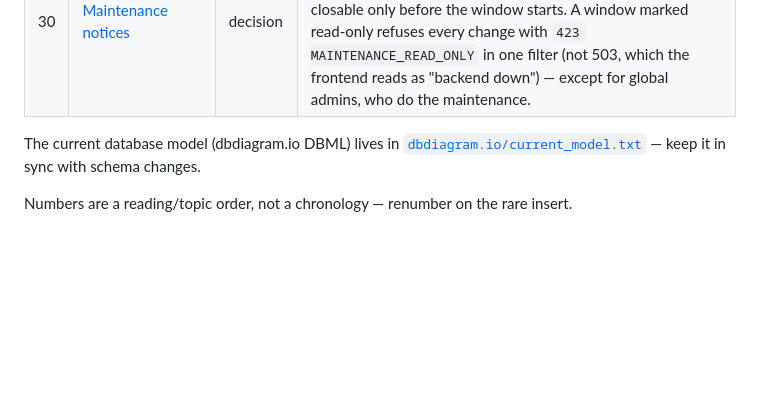
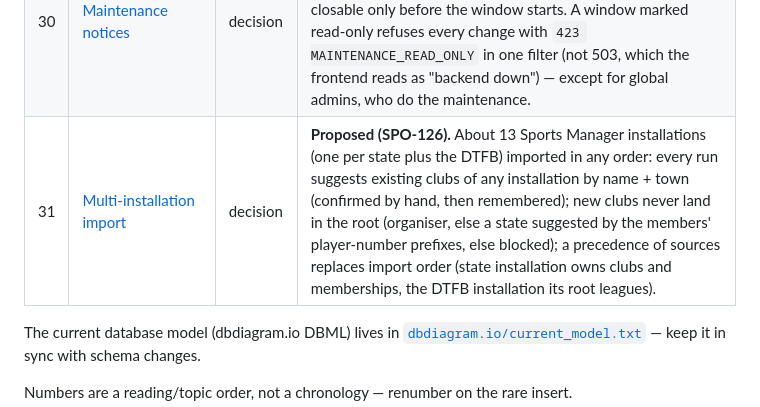
Before and after one commit to Deutscher-Tischfussballbund/sportshub-backend, a Markdown page: docs/00-README.md, the part around the change. GitHub-like rendering; blank space fills up the shorter version.

Commit message:
docs: multi-installation import, clubs across SM installations in any order (SPO-126) (#89)
Co-authored-by: Marvin Flock <marvin.flock@dtfb.de>
Co-authored-by: Claude Opus 5.5 <noreply@anthropic.com>

```diff
--- a/docs/00-README.md
+++ b/docs/00-README.md
@@ -36,6 +36,7 @@ source of truth for what the code does; **decision** docs record why a choice wa
 | 28 | [Importer](./28-importer.md) | decision | **Implemented 2026-10-10 (SPO-46).** One `ImportSource` adapter per source (Sports Manager now, Kickertool results later) turns a file into a neutral `ImportBatch`; matching via a generic `external_reference`, preview, apply through the existing services and a run log are shared, and imports are re-runnable. SM data comes from a new "Sports Hub export" in `com_sportsmanager`, pseudonymized deterministically for the test system. Applied runs are journaled and can be undone (newest first, refused while anything outside the run depends on them). "Complete to play, not complete to exist": incomplete players are imported but can't be rostered. Missing player numbers are issued by the Sports Hub (`NG-`, hobby prefix) and linked to a later real number. Refines doc 24. |
 | 29 | [Historical leagues](./29-historical-leagues.md) | decision | **Implemented 2026-10-10 (SPO-102).** Finished SM team leagues (season, league, teams, rosters, fixtures, games with players, sets) are imported as final history by a dedicated writer, since every live-workflow guard refuses the past. The SM's final table is frozen as the group's official table (new `official_table_entry`, served instead of the computed one); league identities across seasons are suggested by name and confirmed by the admin. Cups/KO, tournaments and individual competitions stay out. |
 | 30 | [Maintenance notices](./30-maintenance-notices.md) | decision | **Implemented 2026-10-10 (SPO-119).** Global admins schedule maintenance windows in the app (de/en text, start, end, optional "show from"); a bar on top of the app shows them, closable only before the window starts. A window marked read-only refuses every change with `423 MAINTENANCE_READ_ONLY` in one filter (not 503, which the frontend reads as "backend down") — except for global admins, who do the maintenance. |
+| 31 | [Multi-installation import](./31-multi-installation-import.md) | decision | **Proposed (SPO-126).** About 13 Sports Manager installations (one per state plus the DTFB) imported in any order: every run suggests existing clubs of any installation by name + town (confirmed by hand, then remembered); new clubs never land in the root (organiser, else a state suggested by the members' player-number prefixes, else blocked); a precedence of sources replaces import order (state installation owns clubs and memberships, the DTFB installation its root leagues). |
 
 The current database model (dbdiagram.io DBML) lives in [`dbdiagram.io/current_model.txt`](./dbdiagram.io/current_model.txt) — keep it in sync with schema changes.
 
```
Also changed, not shown: docs/28-importer.md (+2 -1 lines), docs/31-multi-installation-import.md (added, +117 -0 lines).
